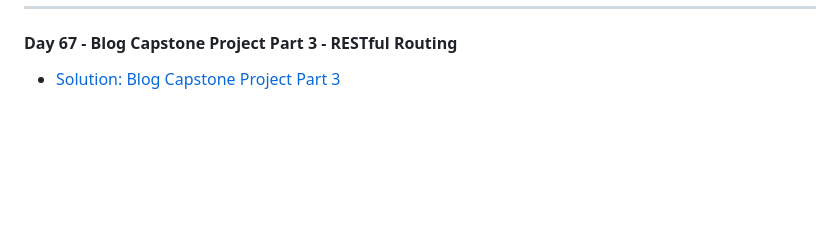
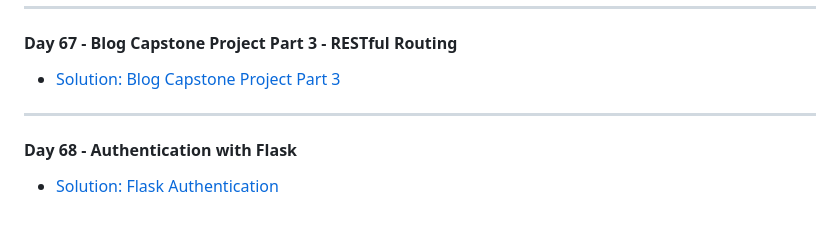
Before and after one commit to MehdiSaati/100-Days-of-Code-Python---Pro-Bootcamp-for-2022, a Markdown page: README.md, the part around the change. Drawn GitHub-style; blank space fills up the shorter version.

```diff
--- a/README.md
+++ b/README.md
@@ -225,3 +225,6 @@ Master Python by building 100 projects in 100 days. Learn data science, automati
 ---
 #### Day 67 - Blog Capstone Project Part 3 - RESTful Routing
 * [Solution: Blog Capstone Project Part 3](day67/.)
+---
+#### Day 68 - Authentication with Flask
+* [Solution: Flask Authentication](day68/.)
```
